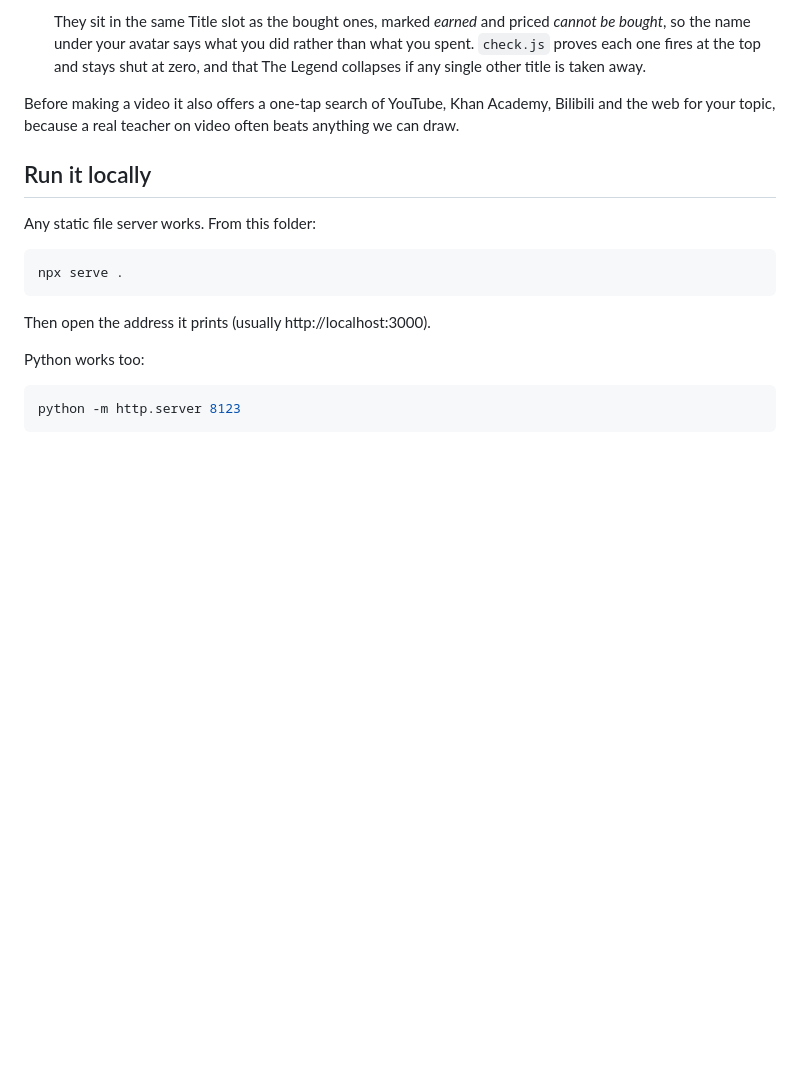
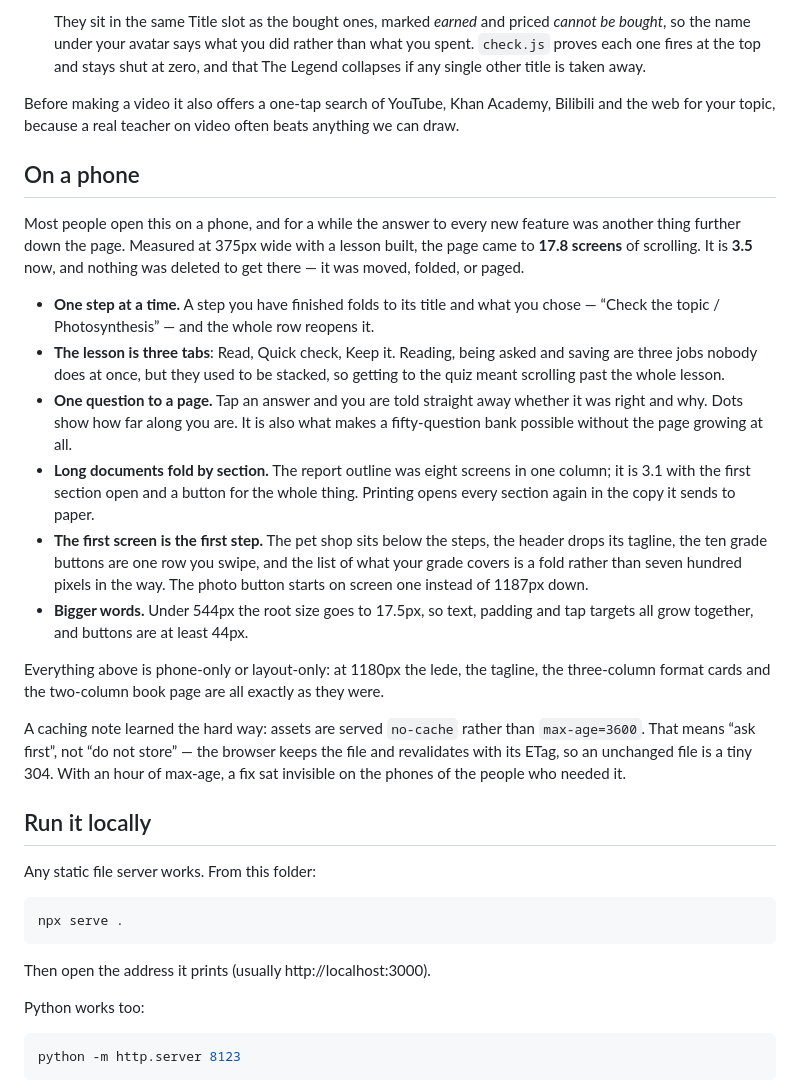
Before and after one commit to xiangxupku/ThepicScience, a Markdown page: README.md, the part around the change. Drawn GitHub-style; blank space fills up the shorter version.

Commit message:
Write down how the phone layout works
A README section for the scrolling work: what folds, what pages, what
moved, and the measurements at 375px. Also the caching note, since an
hour of max-age is what kept the first fix off people's phones.

Co-Authored-By: Claude Opus 5 <noreply@anthropic.com>

```diff
--- a/README.md
+++ b/README.md
@@ -294,6 +294,39 @@ the photo, the text reading and the narration all happen inside the browser.
 Before making a video it also offers a one-tap search of YouTube, Khan Academy, Bilibili and
 the web for your topic, because a real teacher on video often beats anything we can draw.
 
+## On a phone
+
+Most people open this on a phone, and for a while the answer to every new feature was
+another thing further down the page. Measured at 375px wide with a lesson built, the page
+came to **17.8 screens** of scrolling. It is **3.5** now, and nothing was deleted to get
+there — it was moved, folded, or paged.
+
+- **One step at a time.** A step you have finished folds to its title and what you chose
+  — “Check the topic / Photosynthesis” — and the whole row reopens it.
+- **The lesson is three tabs**: Read, Quick check, Keep it. Reading, being asked and
+  saving are three jobs nobody does at once, but they used to be stacked, so getting to
+  the quiz meant scrolling past the whole lesson.
+- **One question to a page.** Tap an answer and you are told straight away whether it was
+  right and why. Dots show how far along you are. It is also what makes a fifty-question
+  bank possible without the page growing at all.
+- **Long documents fold by section.** The report outline was eight screens in one column;
+  it is 3.1 with the first section open and a button for the whole thing. Printing opens
+  every section again in the copy it sends to paper.
+- **The first screen is the first step.** The pet shop sits below the steps, the header
+  drops its tagline, the ten grade buttons are one row you swipe, and the list of what
+  your grade covers is a fold rather than seven hundred pixels in the way. The photo
+  button starts on screen one instead of 1187px down.
+- **Bigger words.** Under 544px the root size goes to 17.5px, so text, padding and tap
+  targets all grow together, and buttons are at least 44px.
+
+Everything above is phone-only or layout-only: at 1180px the lede, the tagline, the
+three-column format cards and the two-column book page are all exactly as they were.
+
+A caching note learned the hard way: assets are served `no-cache` rather than
+`max-age=3600`. That means “ask first”, not “do not store” — the browser keeps the file
+and revalidates with its ETag, so an unchanged file is a tiny 304. With an hour of
+max-age, a fix sat invisible on the phones of the people who needed it.
+
 ## Run it locally
 
 Any static file server works. From this folder:
```
